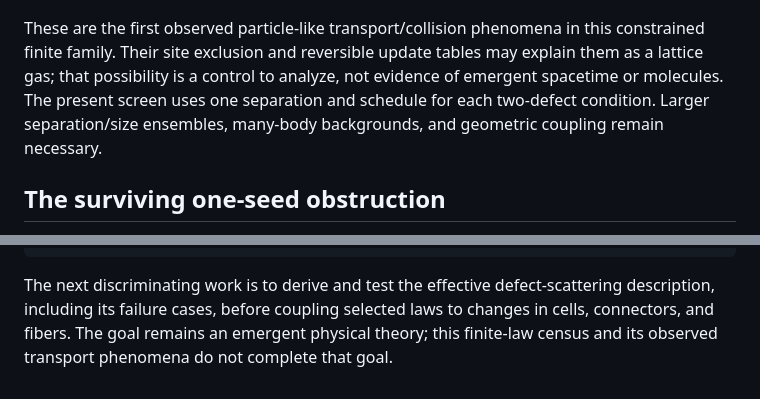
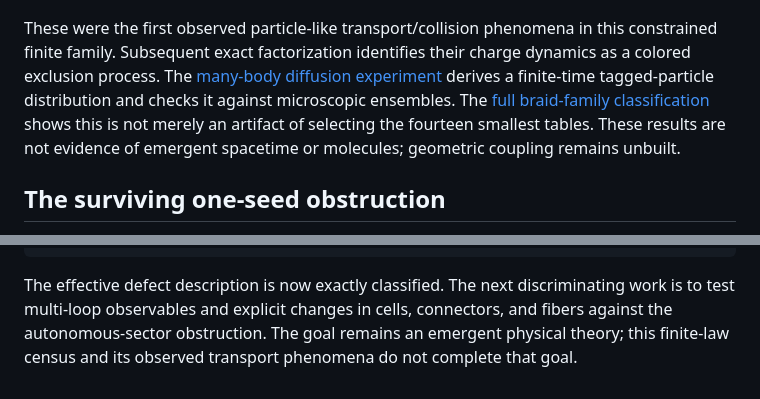
Before and after one commit to pirate/wolfram-gauge-physics, a Markdown page: docs/equivariant-rule-search.md, 2 parts joined by grey strips. Rendered like a GitHub page.

````diff
--- a/docs/equivariant-rule-search.md
+++ b/docs/equivariant-rule-search.md
@@ -83,11 +83,13 @@ contact times, outgoing velocities, and any constant late displacement from thos
 
 ![Actual conserved-sector trajectories and isolated controls](images/derived-charge-collisions.png)
 
-These are the first observed particle-like transport/collision phenomena in this constrained
-finite family. Their site exclusion and reversible update tables may explain them as a lattice
-gas; that possibility is a control to analyze, not evidence of emergent spacetime or molecules.
-The present screen uses one separation and schedule for each two-defect condition. Larger
-separation/size ensembles, many-body backgrounds, and geometric coupling remain necessary.
+These were the first observed particle-like transport/collision phenomena in this constrained
+finite family. Subsequent exact factorization identifies their charge dynamics as a colored
+exclusion process. The [many-body diffusion experiment](emergent-diffusion.md) derives a
+finite-time tagged-particle distribution and checks it against microscopic ensembles. The
+[full braid-family classification](braid-quotient-classification.md) shows this is not merely
+an artifact of selecting the fourteen smallest tables. These results are not evidence of
+emergent spacetime or molecules; geometric coupling remains unbuilt.
 
 ## The surviving one-seed obstruction
 
@@ -124,7 +126,7 @@ diff -u data/d4-braid-rule-screen.json out/braid-rule-screen.json
 uv run --with matplotlib python tools/plot_braid_collisions.py
 ```
 
-The next discriminating work is to derive and test the effective defect-scattering description,
-including its failure cases, before coupling selected laws to changes in cells, connectors, and
-fibers. The goal remains an emergent physical theory; this finite-law census and its observed
-transport phenomena do not complete that goal.
+The effective defect description is now exactly classified. The next discriminating work is
+to test multi-loop observables and explicit changes in cells, connectors, and fibers against
+the autonomous-sector obstruction. The goal remains an emergent physical theory; this
+finite-law census and its observed transport phenomena do not complete that goal.
````
Also changed, not shown: README.md (+14 -0 lines), docs/braid-quotient-classification.md (added, +100 -0 lines), docs/emergent-diffusion.md (added, +137 -0 lines), docs/images/derived-diffusion.png (added), 14 other files.
